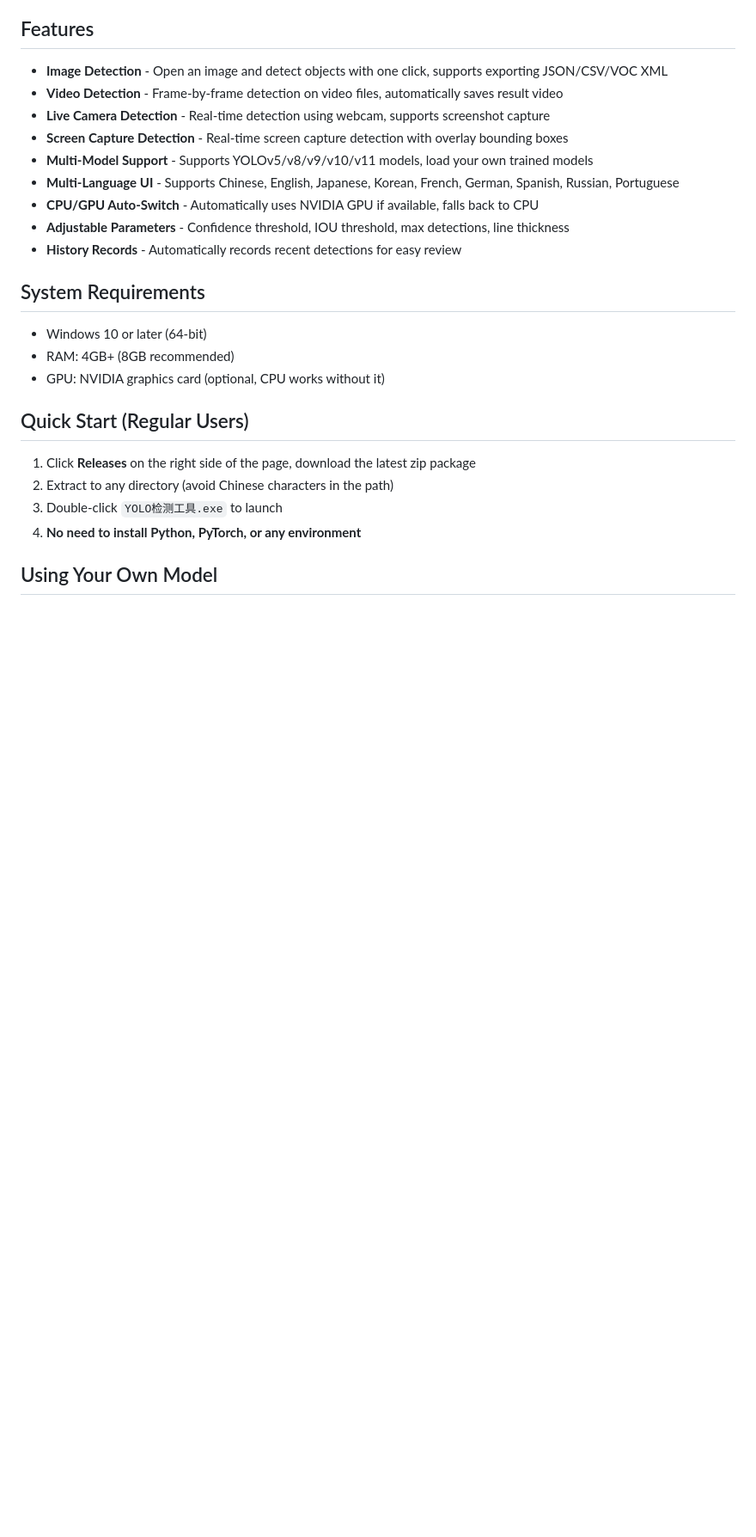
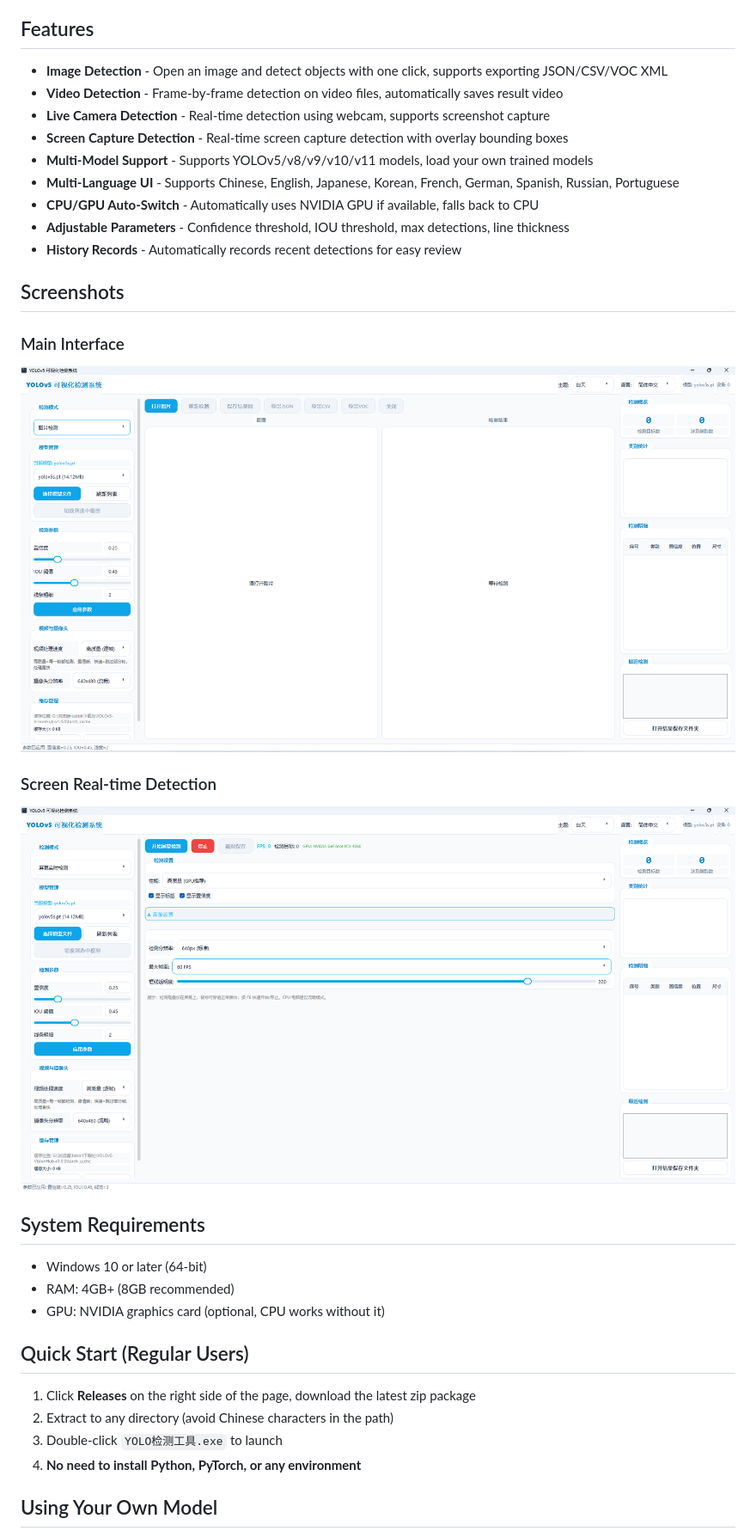
Before and after one commit to HAO7919/YOLOv5-VisionHub, a Markdown page: README.md, the part around the change. Shown at 86% size. Drawn GitHub-style; blank space fills up the shorter version.

Commit message:
Add screenshots to README

```diff
--- a/README.md
+++ b/README.md
@@ -19,6 +19,14 @@ YOLOv5 Visual Detection System - Desktop Object Detection Tool
 - **CPU/GPU Auto-Switch** - Automatically uses NVIDIA GPU if available, falls back to CPU
 - **Adjustable Parameters** - Confidence threshold, IOU threshold, max detections, line thickness
 - **History Records** - Automatically records recent detections for easy review
+
+## Screenshots
+
+### Main Interface
+![Main Interface](screenshots/main-interface.png)
+
+### Screen Real-time Detection
+![Screen Detection](screenshots/screen-detection.png)
 
 ## System Requirements
 
```
Also changed, not shown: README.zh-CN.md (+8 -0 lines).
